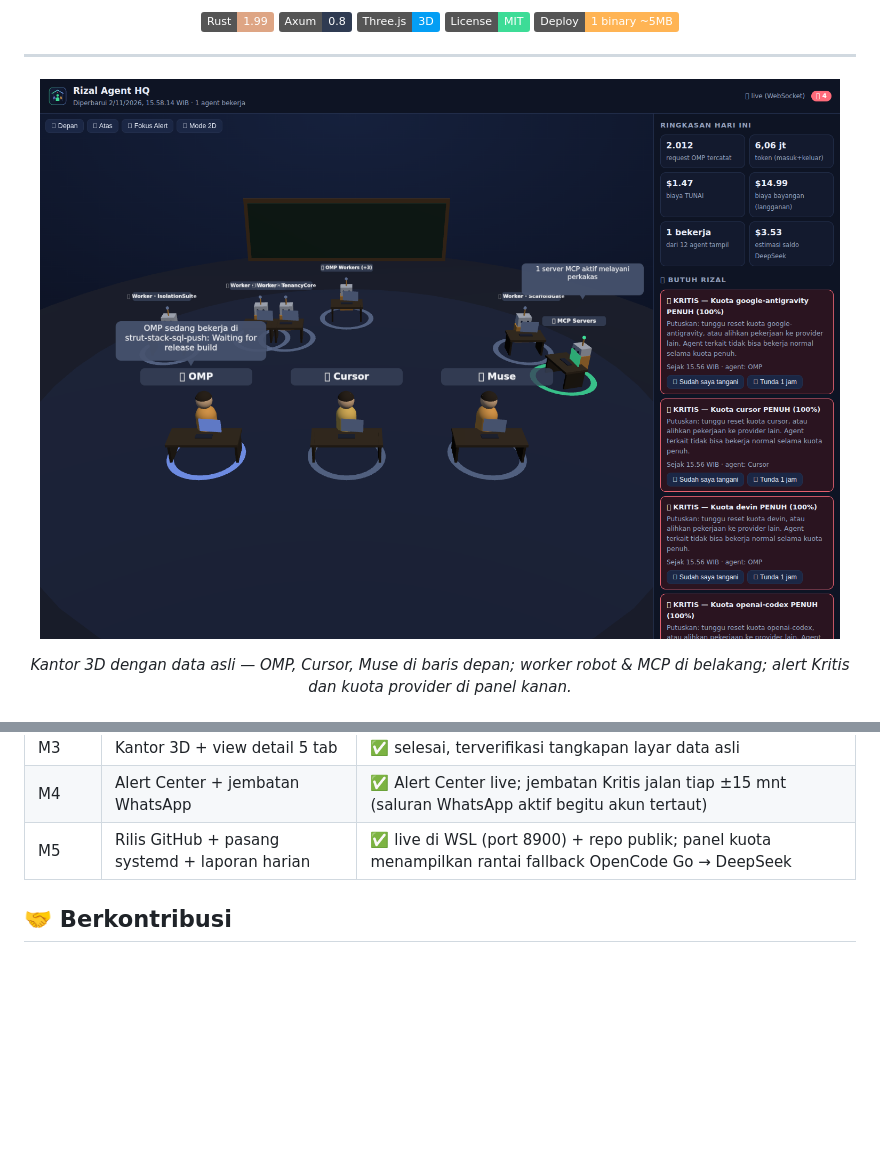
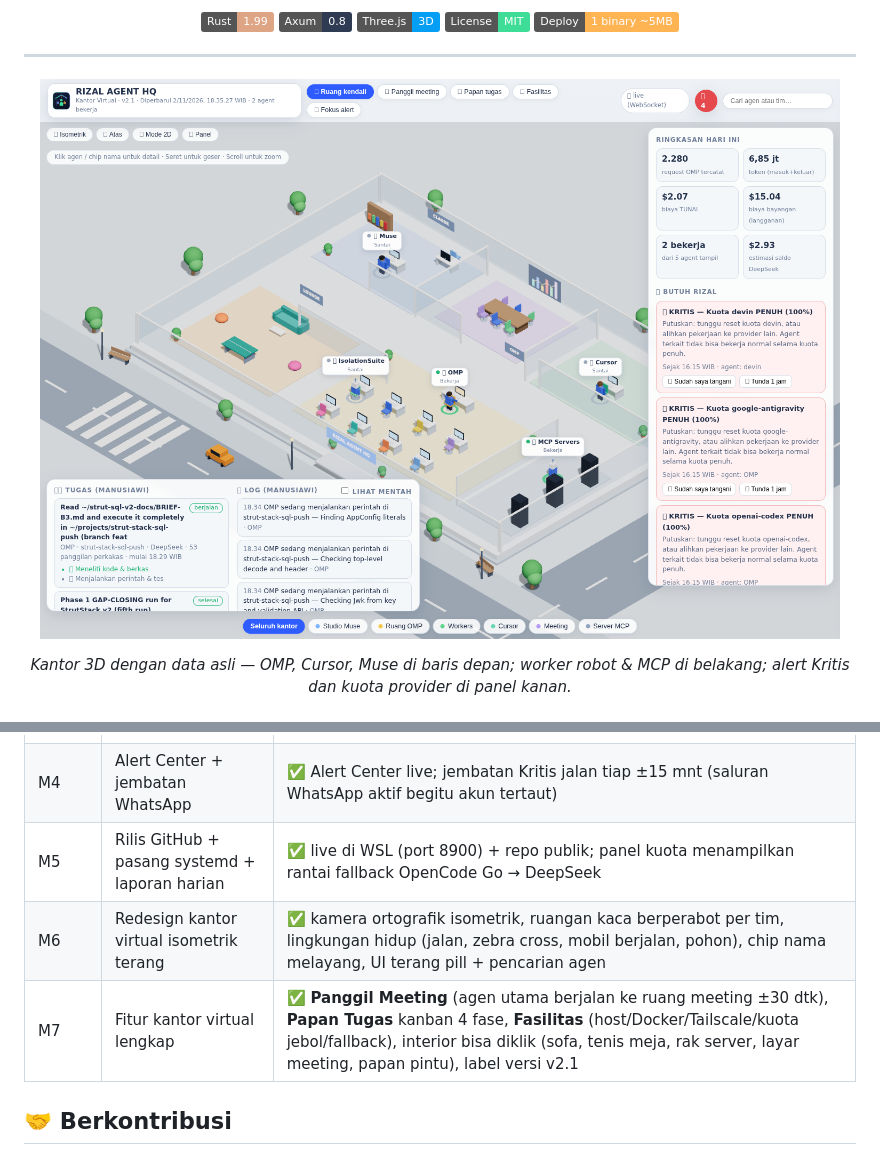
Before and after one commit to rzlco666/rizal-agent-hq, a Markdown page: README.md, 2 parts joined by grey strips. Rendered like a GitHub page; pictures changed too: docs/screenshot.png; badges without logos; blank space fills up the shorter version.

Commit message:
M6+M7: redesign kantor virtual isometrik terang + fitur lengkap (Panggil Meeting, Papan Tugas kanban, Fasilitas, interior interaktif, v2.1)

```diff
--- a/README.md
+++ b/README.md
@@ -128,6 +128,8 @@ Spesifikasi produk lengkap: **[PRD.md](PRD.md)**.
 | M3 | Kantor 3D + view detail 5 tab | ✅ selesai, terverifikasi tangkapan layar data asli |
 | M4 | Alert Center + jembatan WhatsApp | ✅ Alert Center live; jembatan Kritis jalan tiap ±15 mnt (saluran WhatsApp aktif begitu akun tertaut) |
 | M5 | Rilis GitHub + pasang systemd + laporan harian | ✅ live di WSL (port 8900) + repo publik; panel kuota menampilkan rantai fallback OpenCode Go → DeepSeek |
+| M6 | Redesign kantor virtual isometrik terang | ✅ kamera ortografik isometrik, ruangan kaca berperabot per tim, lingkungan hidup (jalan, zebra cross, mobil berjalan, pohon), chip nama melayang, UI terang pill + pencarian agen |
+| M7 | Fitur kantor virtual lengkap | ✅ **Panggil Meeting** (agen utama berjalan ke ruang meeting ±30 dtk), **Papan Tugas** kanban 4 fase, **Fasilitas** (host/Docker/Tailscale/kuota jebol/fallback), interior bisa diklik (sofa, tenis meja, rak server, layar meeting, papan pintu), label versi v2.1 |
 
 ## 🤝 Berkontribusi
 
```
Also changed, not shown: docs/screenshot-meeting.png (added), docs/screenshot-papan-tugas.png (added), 3 other files.
